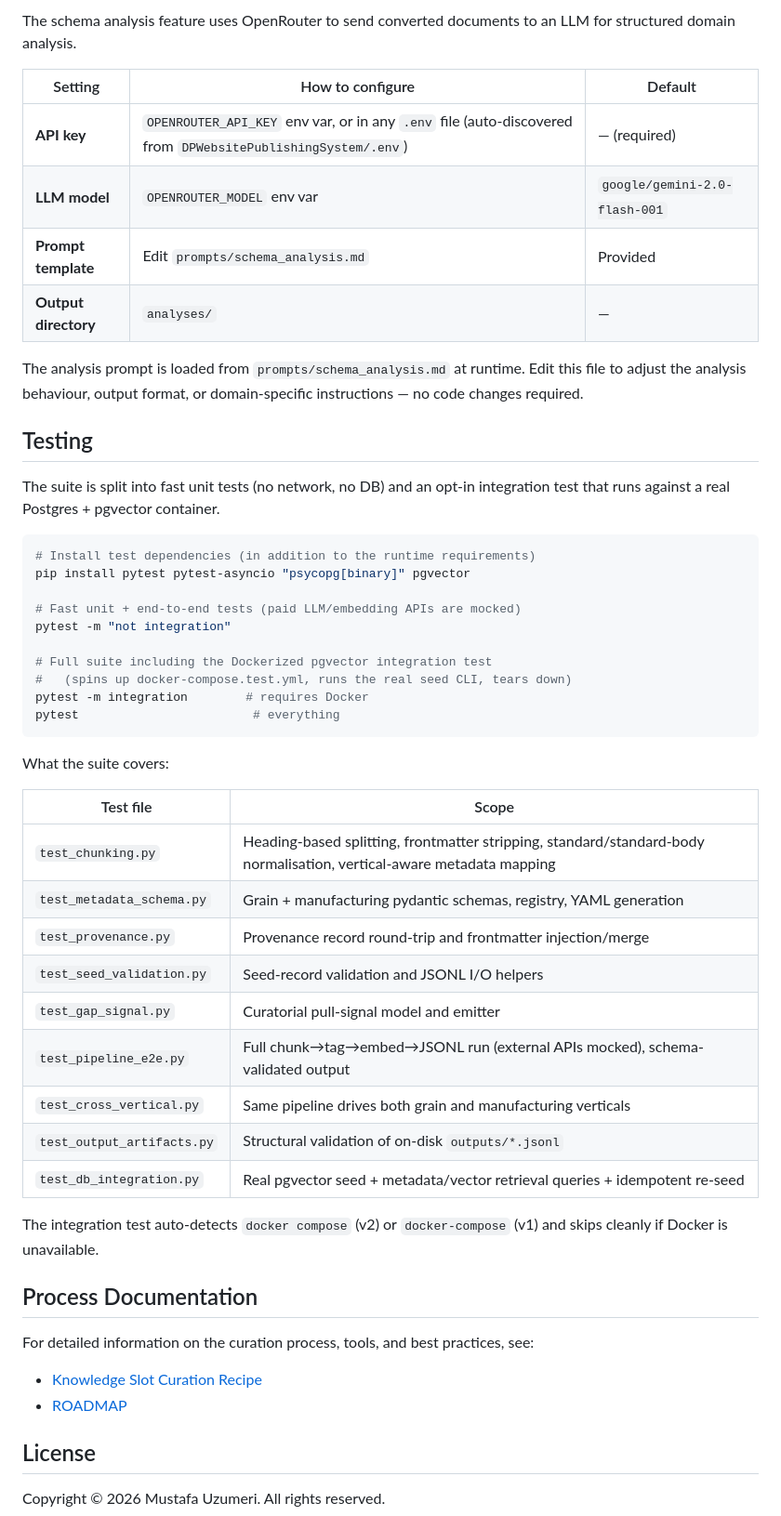
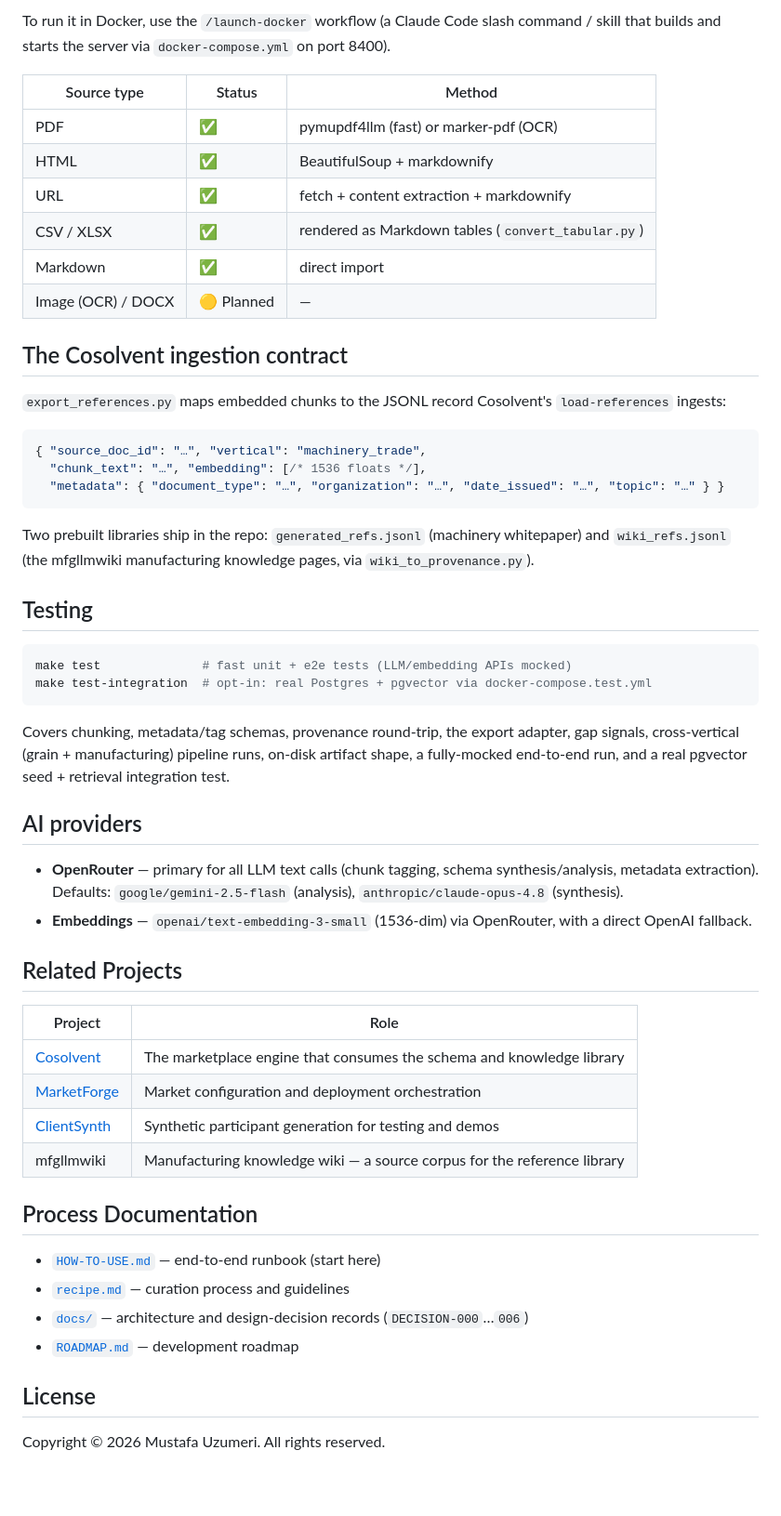
Before and after one commit to DeeperPoint/CommonContext, a Markdown page: README.md, the part around one of its changes. Shown at 93% size. GitHub-like rendering; blank space fills up the shorter version.

````diff
--- a/README.md
+++ b/README.md
@@ -151,56 +115,56 @@ Key endpoints:
 
-The schema analysis feature uses OpenRouter to send converted documents to an LLM for structured domain analysis.
+To run it in Docker, use the `/launch-docker` workflow (a Claude Code slash command / skill that builds and starts the server via `docker-compose.yml` on port 8400).
 
-| Setting              | How to configure                                                                                            | Default                       |
-| -------------------- | ----------------------------------------------------------------------------------------------------------- | ----------------------------- |
-| **API key**          | `OPENROUTER_API_KEY` env var, or in any `.env` file (auto-discovered from `DPWebsitePublishingSystem/.env`) | — (required)                  |
-| **LLM model**        | `OPENROUTER_MODEL` env var                                                                                  | `google/gemini-2.0-flash-001` |
-| **Prompt template**  | Edit `prompts/schema_analysis.md`                                                                           | Provided                      |
-| **Output directory** | `analyses/`                                                                                                 | —                             |
+| Source type | Status | Method |
+|---|---|---|
+| PDF | ✅ | pymupdf4llm (fast) or marker-pdf (OCR) |
+| HTML | ✅ | BeautifulSoup + markdownify |
+| URL | ✅ | fetch + content extraction + markdownify |
+| CSV / XLSX | ✅ | rendered as Markdown tables (`convert_tabular.py`) |
+| Markdown | ✅ | direct import |
+| Image (OCR) / DOCX | 🟡 Planned | — |
 
-The analysis prompt is loaded from `prompts/schema_analysis.md` at runtime. Edit this file to adjust the analysis behaviour, output format, or domain-specific instructions — no code changes required.
+## The Cosolvent ingestion contract
+
+`export_references.py` maps embedded chunks to the JSONL record Cosolvent's `load-references` ingests:
+
+```json
+{ "source_doc_id": "…", "vertical": "machinery_trade",
+  "chunk_text": "…", "embedding": [/* 1536 floats */],
+  "metadata": { "document_type": "…", "organization": "…", "date_issued": "…", "topic": "…" } }
+```
+
+Two prebuilt libraries ship in the repo: `generated_refs.jsonl` (machinery whitepaper) and `wiki_refs.jsonl` (the mfgllmwiki manufacturing knowledge pages, via `wiki_to_provenance.py`).
 
 ## Testing
 
-The suite is split into fast unit tests (no network, no DB) and an opt-in
-integration test that runs against a real Postgres + pgvector container.
-
 ```bash
-# Install test dependencies (in addition to the runtime requirements)
-pip install pytest pytest-asyncio "psycopg[binary]" pgvector
-
-# Fast unit + end-to-end tests (paid LLM/embedding APIs are mocked)
-pytest -m "not integration"
-
-# Full suite including the Dockerized pgvector integration test
-#   (spins up docker-compose.test.yml, runs the real seed CLI, tears down)
-pytest -m integration        # requires Docker
-pytest                        # everything
+make test              # fast unit + e2e tests (LLM/embedding APIs mocked)
+make test-integration  # opt-in: real Postgres + pgvector via docker-compose.test.yml
 ```
 
-What the suite covers:
+Covers chunking, metadata/tag schemas, provenance round-trip, the export adapter, gap signals, cross-vertical (grain + manufacturing) pipeline runs, on-disk artifact shape, a fully-mocked end-to-end run, and a real pgvector seed + retrieval integration test.
 
-| Test file | Scope |
-| --------- | ----- |
-| `test_chunking.py` | Heading-based splitting, frontmatter stripping, standard/standard-body normalisation, vertical-aware metadata mapping |
-| `test_metadata_schema.py` | Grain + manufacturing pydantic schemas, registry, YAML generation |
-| `test_provenance.py` | Provenance record round-trip and frontmatter injection/merge |
-| `test_seed_validation.py` | Seed-record validation and JSONL I/O helpers |
-| `test_gap_signal.py` | Curatorial pull-signal model and emitter |
-| `test_pipeline_e2e.py` | Full chunk→tag→embed→JSONL run (external APIs mocked), schema-validated output |
-| `test_cross_vertical.py` | Same pipeline drives both grain and manufacturing verticals |
-| `test_output_artifacts.py` | Structural validation of on-disk `outputs/*.jsonl` |
-| `test_db_integration.py` | Real pgvector seed + metadata/vector retrieval queries + idempotent re-seed |
+## AI providers
 
-The integration test auto-detects `docker compose` (v2) or `docker-compose`
-(v1) and skips cleanly if Docker is unavailable.
+- **OpenRouter** — primary for all LLM text calls (chunk tagging, schema synthesis/analysis, metadata extraction). Defaults: `google/gemini-2.5-flash` (analysis), `anthropic/claude-opus-4.8` (synthesis).
+- **Embeddings** — `openai/text-embedding-3-small` (1536-dim) via OpenRouter, with a direct OpenAI fallback.
+
+## Related Projects
+
+| Project | Role |
+|---|---|
+| [Cosolvent](https://github.com/DeeperPoint/Cosolvent) | The marketplace engine that consumes the schema and knowledge library |
+| [MarketForge](https://github.com/DeeperPoint/MarketForge) | Market configuration and deployment orchestration |
+| [ClientSynth](https://github.com/DeeperPoint/ClientSynth) | Synthetic participant generation for testing and demos |
+| mfgllmwiki | Manufacturing knowledge wiki — a source corpus for the reference library |
 
 ## Process Documentation
 
-For detailed information on the curation process, tools, and best practices, see:
-
-- [Knowledge Slot Curation Recipe](recipe.md)
-- [ROADMAP](ROADMAP.md)
+- [`HOW-TO-USE.md`](HOW-TO-USE.md) — end-to-end runbook (start here)
+- [`recipe.md`](recipe.md) — curation process and guidelines
+- [`docs/`](docs/) — architecture and design-decision records (`DECISION-000`…`006`)
+- [`ROADMAP.md`](ROADMAP.md) — development roadmap
 
 ## License
 
````
Also changed, not shown: other parts of README.md (+82 -118 lines), ROADMAP.md (+50 -23 lines).
